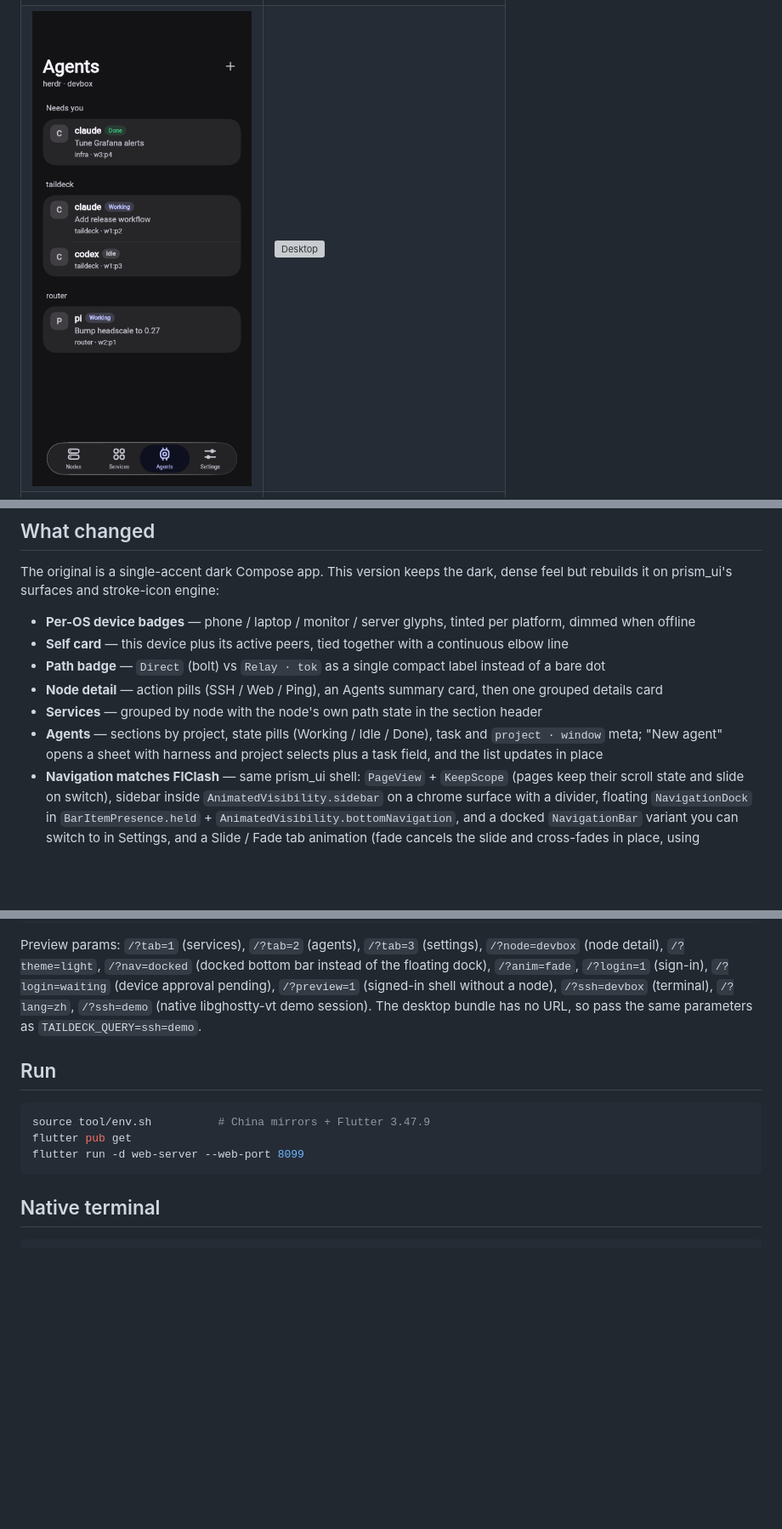
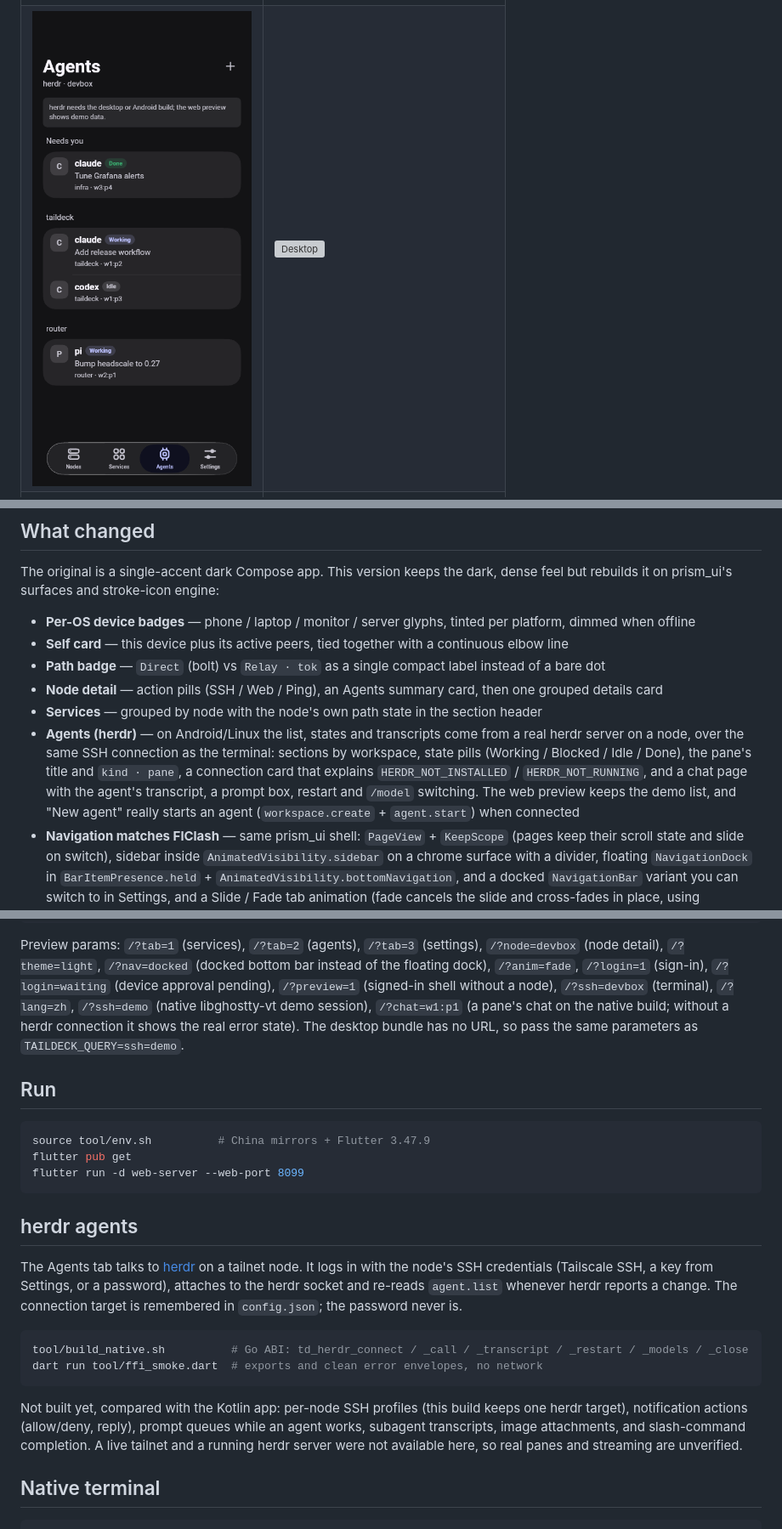
Before and after one commit to markbang/taildeck-ui, a Markdown page: README.md, 3 parts joined by grey strips. Shown at 85% size. Rendered like a GitHub page; pictures changed too: docs/screenshots/agents.png; blank space fills up the shorter version; grey boxes are pictures that could not be loaded.

````diff
--- a/README.md
+++ b/README.md
@@ -37,8 +37,11 @@ prism_ui's surfaces and stroke-icon engine:
 - **Path badge** — `Direct` (bolt) vs `Relay · tok` as a single compact label instead of a bare dot
 - **Node detail** — action pills (SSH / Web / Ping), an Agents summary card, then one grouped details card
 - **Services** — grouped by node with the node's own path state in the section header
-- **Agents** — sections by project, state pills (Working / Idle / Done), task and `project · window` meta;
-  "New agent" opens a sheet with harness and project selects plus a task field, and the list updates in place
+- **Agents (herdr)** — on Android/Linux the list, states and transcripts come from a real herdr server on a node,
+  over the same SSH connection as the terminal: sections by workspace, state pills (Working / Blocked / Idle / Done),
+  the pane's title and `kind · pane`, a connection card that explains `HERDR_NOT_INSTALLED` / `HERDR_NOT_RUNNING`,
+  and a chat page with the agent's transcript, a prompt box, restart and `/model` switching. The web preview keeps
+  the demo list, and "New agent" really starts an agent (`workspace.create` + `agent.start`) when connected
 - **Navigation matches FlClash** — same prism_ui shell: `PageView` + `KeepScope` (pages keep their scroll state and
   slide on switch), sidebar inside `AnimatedVisibility.sidebar` on a chrome surface with a divider, floating
   `NavigationDock` in `BarItemPresence.held` + `AnimatedVisibility.bottomNavigation`, and a docked `NavigationBar`
@@ -74,7 +77,8 @@ Preview params: `/?tab=1` (services), `/?tab=2` (agents), `/?tab=3` (settings),
 `/?theme=light`, `/?nav=docked` (docked bottom bar instead of the floating dock), `/?anim=fade`,
 `/?login=1` (sign-in), `/?login=waiting` (device approval pending), `/?preview=1` (signed-in shell without a
 node), `/?ssh=devbox` (terminal), `/?lang=zh`,
-`/?ssh=demo` (native libghostty-vt demo session). The desktop bundle has no URL, so pass the same parameters as
+`/?ssh=demo` (native libghostty-vt demo session), `/?chat=w1:p1` (a pane's chat on the native build; without a
+herdr connection it shows the real error state). The desktop bundle has no URL, so pass the same parameters as
 `TAILDECK_QUERY=ssh=demo`.
 
 ## Run
@@ -84,6 +88,23 @@ source tool/env.sh          # China mirrors + Flutter 3.47.9
 flutter pub get
 flutter run -d web-server --web-port 8099
 ```
+
+## herdr agents
+
+The Agents tab talks to [herdr](https://github.com/markbang/herdr) on a tailnet node. It logs in with the node's
+SSH credentials (Tailscale SSH, a key from Settings, or a password), attaches to the herdr socket and re-reads
+`agent.list` whenever herdr reports a change. The connection target is remembered in `config.json`; the password
+never is.
+
+```bash
+tool/build_native.sh          # Go ABI: td_herdr_connect / _call / _transcript / _restart / _models / _close
+dart run tool/ffi_smoke.dart  # exports and clean error envelopes, no network
+```
+
+Not built yet, compared with the Kotlin app: per-node SSH profiles (this build keeps one herdr target), notification
+actions (allow/deny, reply), prompt queues while an agent works, subagent transcripts, image attachments, and
+slash-command completion. A live tailnet and a running herdr server were not available here, so real panes and
+streaming are unverified.
 
 ## Native terminal
 
````
Also changed, not shown: README.zh-CN.md (+21 -3 lines), docs/screenshots/agent-chat.png (added), docs/screenshots/agents-disconnected.png (added), 14 other files.
